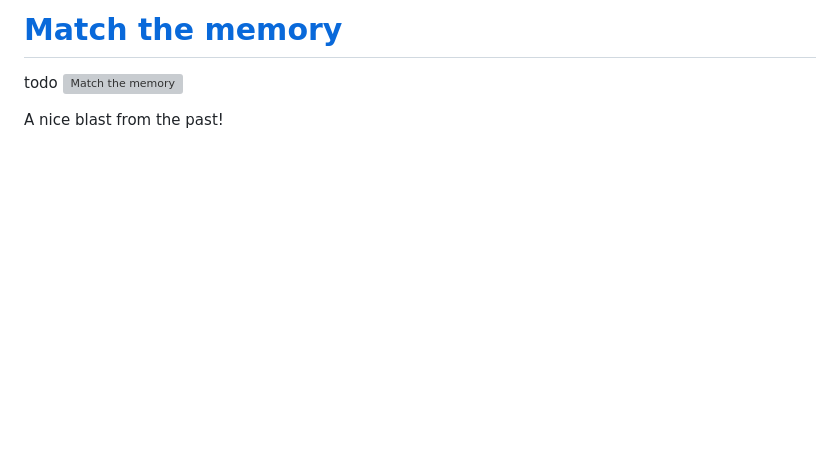
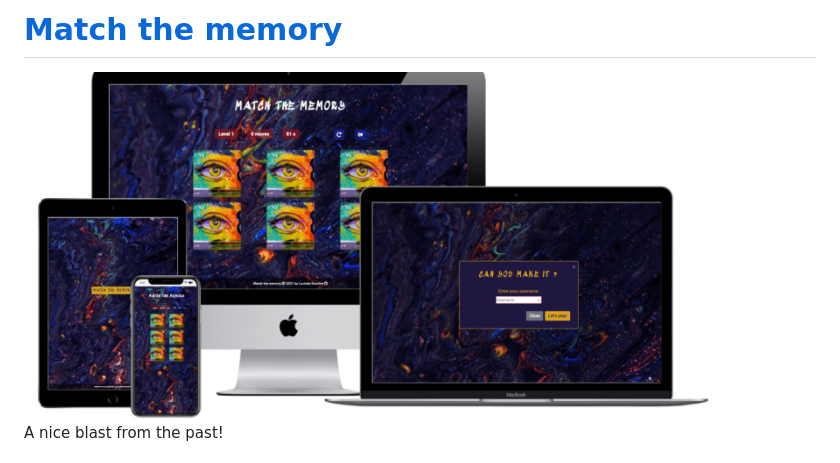
Before and after one commit to sctlcd/match-the-memory-latest-version, a Markdown page: README.md, the part around the change printed below. Drawn GitHub-style; pictures changed too: app/assets/wireframes/Multi Device Website Mockup Generator-min.png; blank space fills up the shorter version; grey boxes are pictures that could not be loaded.

Commit message:
update readme, add multi devices mockup

```diff
--- a/README.md
+++ b/README.md
@@ -2,5 +2,5 @@
 
-todo <img src="" alt="Match the memory" width="700">
+<img src="https://github.com/sctlcd/match-the-memory-latest-version/blob/master/app/assets/wireframes/Multi%20Device%20Website%20Mockup%20Generator-min.png" alt="Match the memory" width="700">
 <dl>
 <dt>A nice blast from the past!</dt><br>
 <dd>I was playing memory card games with my sister when I was a little girl and I kept pretty fun memories of theses times</dd>
```
Also changed, not shown: other parts of README.md (+3 -1 lines).
